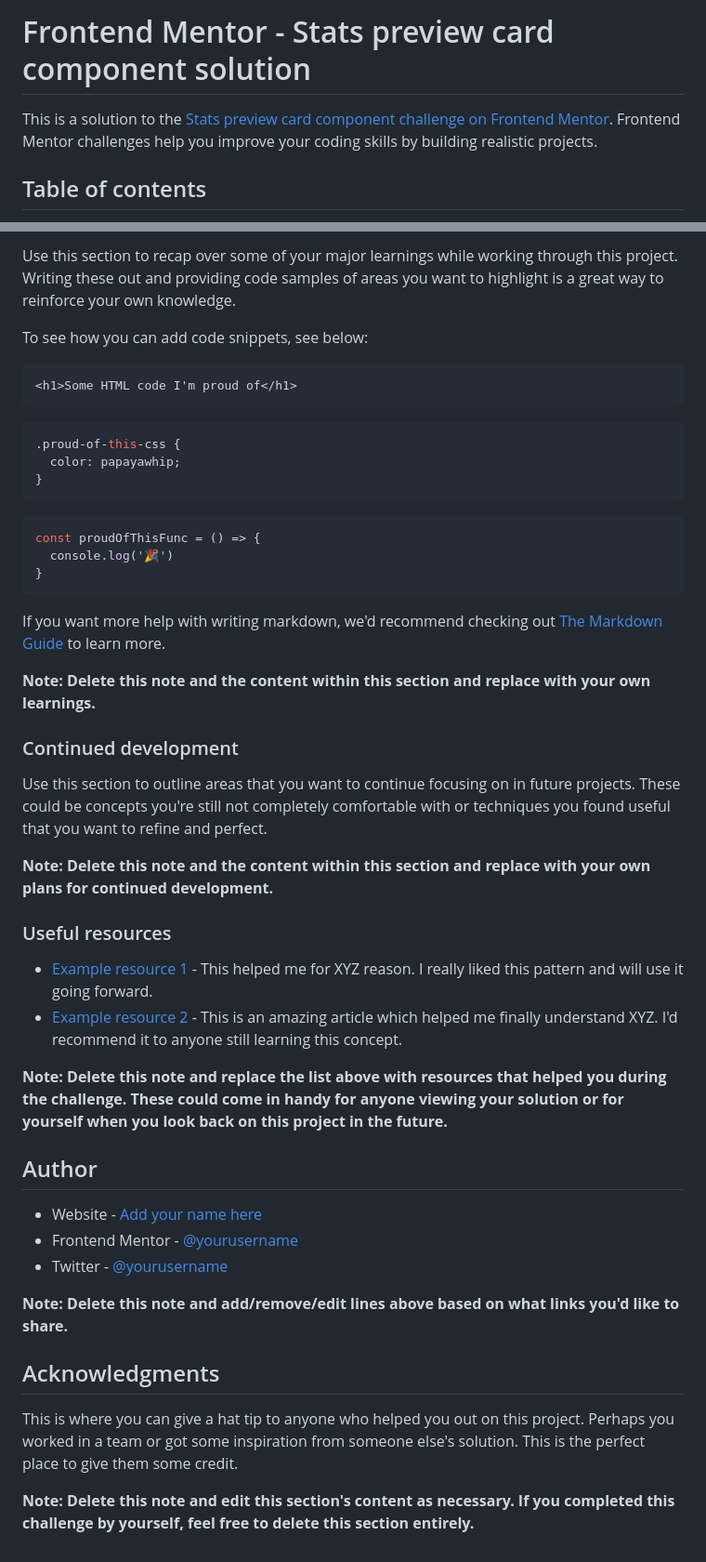
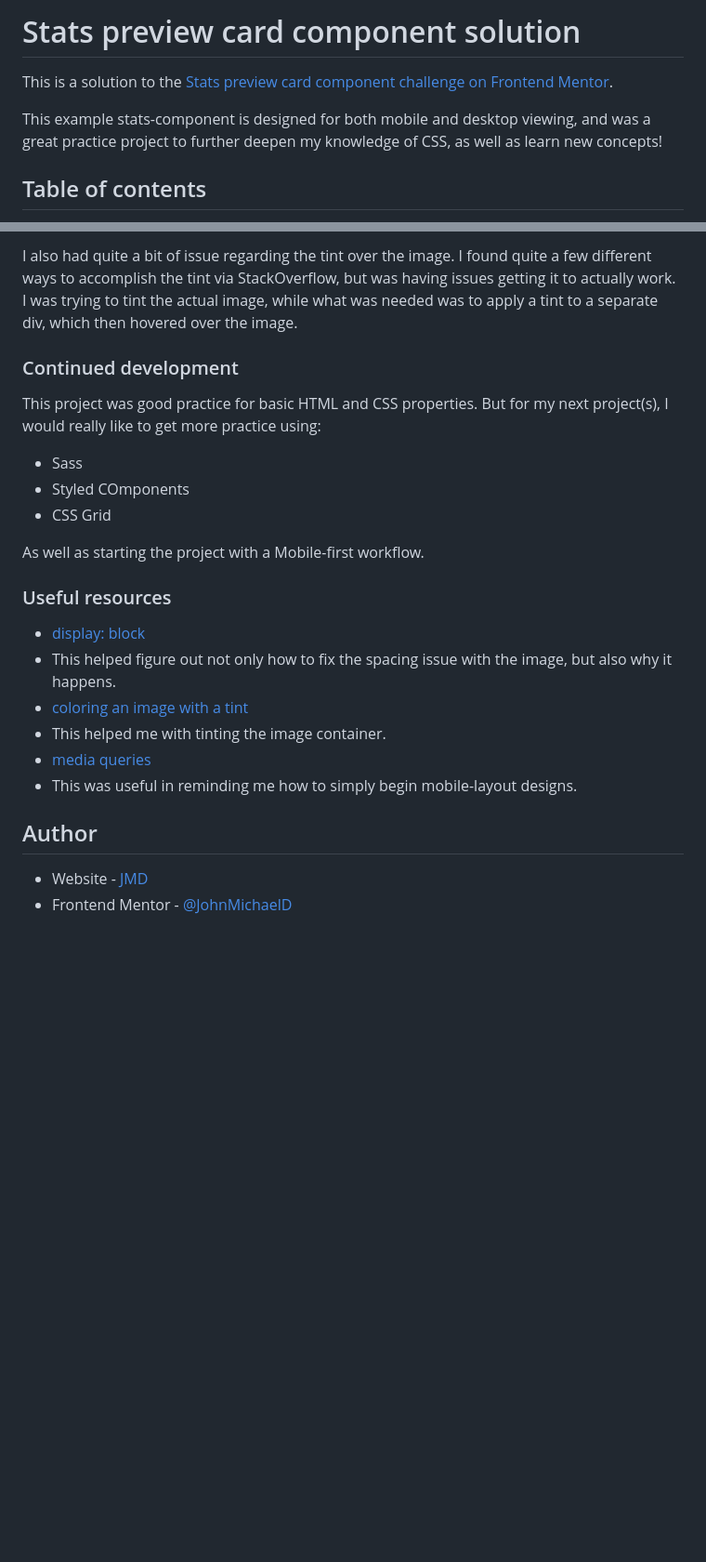
Before and after one commit to JohnMichaelD/stats-preview-card-component, a Markdown page: README.md, 2 parts joined by grey strips. Shown: that part at 93% size. GitHub-like rendering; blank space fills up the shorter version.

````diff
--- a/README.md
+++ b/README.md
@@ -1,6 +1,8 @@
-# Frontend Mentor - Stats preview card component solution
+# Stats preview card component solution
 
-This is a solution to the [Stats preview card component challenge on Frontend Mentor](https://www.frontendmentor.io/challenges/stats-preview-card-component-8JqbgoU62). Frontend Mentor challenges help you improve your coding skills by building realistic projects.
+This is a solution to the [Stats preview card component challenge on Frontend Mentor](https://www.frontendmentor.io/challenges/stats-preview-card-component-8JqbgoU62).
+
+This example stats-component is designed for both mobile and desktop viewing, and was a great practice project to further deepen my knowledge of CSS, as well as learn new concepts!
 
 ## Table of contents
 
@@ -74,50 +59,25 @@ https://stackoverflow.com/questions/42586044/change-css-only-for-mobile-devices
 
-
-Use this section to recap over some of your major learnings while working through this project. Writing these out and providing code samples of areas you want to highlight is a great way to reinforce your own knowledge.
-
-To see how you can add code snippets, see below:
-
-```html
-<h1>Some HTML code I'm proud of</h1>
-```
-```css
-.proud-of-this-css {
-  color: papayawhip;
-}
-```
-```js
-const proudOfThisFunc = () => {
-  console.log('🎉')
-}
-```
-
-If you want more help with writing markdown, we'd recommend checking out [The Markdown Guide](https://www.markdownguide.org/) to learn more.
-
-**Note: Delete this note and the content within this section and replace with your own learnings.**
+I also had quite a bit of issue regarding the tint over the image. I found quite a few different ways to accomplish the tint via StackOverflow, but was having issues getting it to actually work. I was trying to tint the actual image, while what was needed was to apply a tint to a separate div, which then hovered over the image.
 
 ### Continued development
 
-Use this section to outline areas that you want to continue focusing on in future projects. These could be concepts you're still not completely comfortable with or techniques you found useful that you want to refine and perfect.
+This project was good practice for basic HTML and CSS properties. But for my next project(s), I would really like to get more practice using:
+- Sass
+- Styled COmponents
+- CSS Grid
 
-**Note: Delete this note and the content within this section and replace with your own plans for continued development.**
+As well as starting the project with a Mobile-first workflow.
 
 ### Useful resources
 
-- [Example resource 1](https://www.example.com) - This helped me for XYZ reason. I really liked this pattern and will use it going forward.
-- [Example resource 2](https://www.example.com) - This is an amazing article which helped me finally understand XYZ. I'd recommend it to anyone still learning this concept.
-
-**Note: Delete this note and replace the list above with resources that helped you during the challenge. These could come in handy for anyone viewing your solution or for yourself when you look back on this project in the future.**
+- [display: block](https://www.tutorialrepublic.com/faq/how-to-remove-white-space-under-an-image-using-css.php)
+- This helped figure out not only how to fix the spacing issue with the image, but also why it happens.
+- [coloring an image with a tint](https://stackoverflow.com/questions/43938860/how-to-tint-image-with-css/43938944)
+- This helped me with tinting the image container.
+- [media queries](https://stackoverflow.com/questions/42586044/change-css-only-for-mobile-devices)
+- This was useful in reminding me how to simply begin mobile-layout designs.
 
 ## Author
 
-- Website - [Add your name here](https://www.your-site.com)
-- Frontend Mentor - [@yourusername](https://www.frontendmentor.io/profile/yourusername)
-- Twitter - [@yourusername](https://www.twitter.com/yourusername)
-
-**Note: Delete this note and add/remove/edit lines above based on what links you'd like to share.**
-
-## Acknowledgments
-
-This is where you can give a hat tip to anyone who helped you out on this project. Perhaps you worked in a team or got some inspiration from someone else's solution. This is the perfect place to give them some credit.
-
-**Note: Delete this note and edit this section's content as necessary. If you completed this challenge by yourself, feel free to delete this section entirely.**
+- Website - [JMD](https://www.johnmdarrin.com)
+- Frontend Mentor - [@JohnMichaelD](https://www.frontendmentor.io/profile/JohnMichaelD)
````
Also changed, not shown: other parts of README.md (+11 -28 lines), images/desktopSS.png (added), images/mobileSS.png (added), 1 other file.
